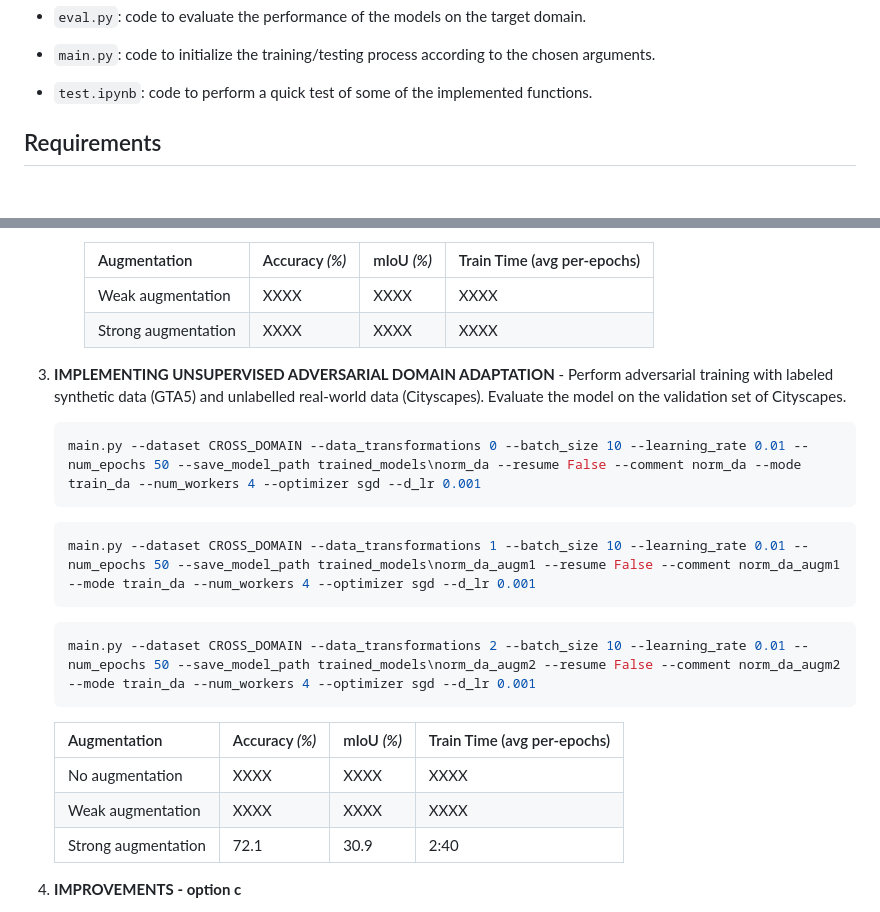
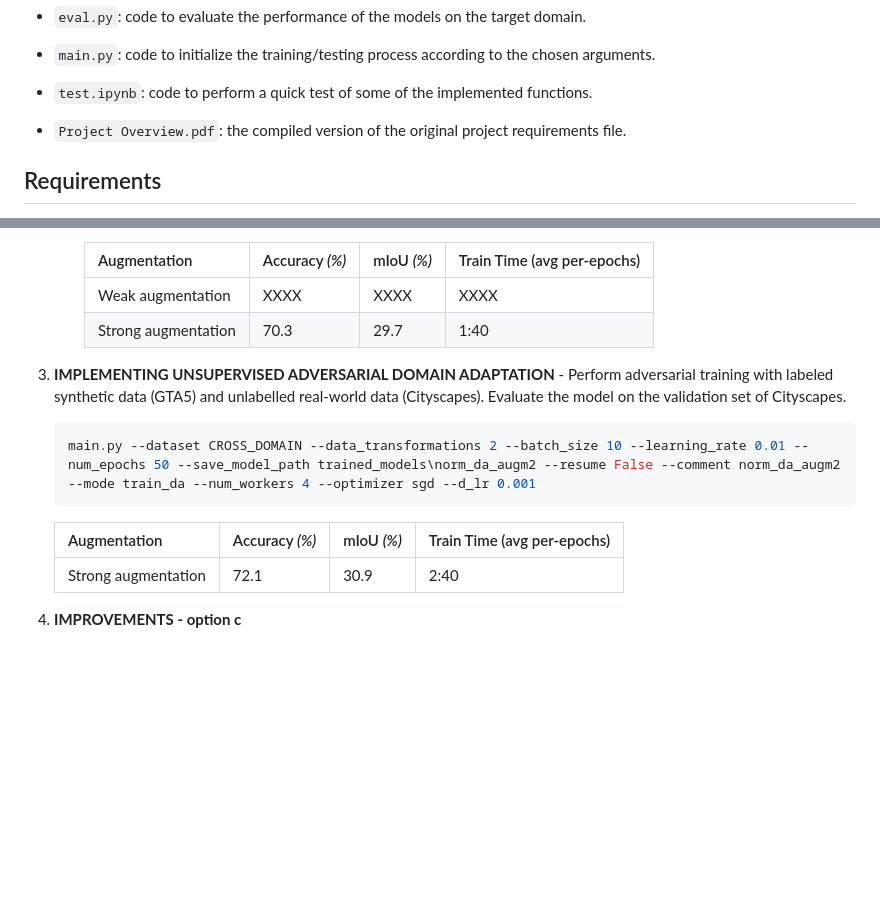
Before and after one commit to AChiabodo/AML_Semantic_DA, a Markdown page: README.md, 2 parts joined by grey strips. GitHub-like rendering; blank space fills up the shorter version.

````diff
--- a/README.md
+++ b/README.md
@@ -36,6 +36,7 @@ This repository contains the code of our project for the course "Advanced Machin
 - `eval.py`: code to evaluate the performance of the models on the target domain.
 - `main.py`: code to initialize the training/testing process according to the chosen arguments.
 - `test.ipynb`: code to perform a quick test of some of the implemented functions.
+- `Project Overview.pdf`: the compiled version of the original project requirements file.
 
 ## Requirements
 - The two datasets are not included in the repository, but they can be downloaded from [datasets_drive_link](https://drive.google.com/drive/u/0/folders/1iE8wJT7tuDOVjEBZ7A3tOPZmNdroqG1m).
@@ -94,18 +95,10 @@ This repository contains the code of our project for the course "Advanced Machin
       | Augmentation        | Accuracy _(%)_ | mIoU _(%)_ | Train Time (avg per-epochs) |
       |---------------------|----------------|------------|-----------------------------|
       | Weak augmentation   | XXXX           | XXXX       | XXXX                        |
-      | Strong augmentation | XXXX           | XXXX       | XXXX                        |
+      | Strong augmentation | 70.3           | 29.7       | 1:40                        |
 
 
 3. **IMPLEMENTING UNSUPERVISED ADVERSARIAL DOMAIN ADAPTATION** - Perform adversarial training with labeled synthetic data (GTA5) and unlabelled real-world data (Cityscapes). Evaluate the model on the validation set of Cityscapes.
-
-    ```bash
-    main.py --dataset CROSS_DOMAIN --data_transformations 0 --batch_size 10 --learning_rate 0.01 --num_epochs 50 --save_model_path trained_models\norm_da --resume False --comment norm_da --mode train_da --num_workers 4 --optimizer sgd --d_lr 0.001
-    ```
-
-    ```bash
-    main.py --dataset CROSS_DOMAIN --data_transformations 1 --batch_size 10 --learning_rate 0.01 --num_epochs 50 --save_model_path trained_models\norm_da_augm1 --resume False --comment norm_da_augm1 --mode train_da --num_workers 4 --optimizer sgd --d_lr 0.001
-    ```
 
     ```bash
     main.py --dataset CROSS_DOMAIN --data_transformations 2 --batch_size 10 --learning_rate 0.01 --num_epochs 50 --save_model_path trained_models\norm_da_augm2 --resume False --comment norm_da_augm2 --mode train_da --num_workers 4 --optimizer sgd --d_lr 0.001
@@ -113,8 +106,6 @@ This repository contains the code of our project for the course "Advanced Machin
 
     | Augmentation        | Accuracy _(%)_ | mIoU _(%)_ | Train Time (avg per-epochs) |
     |---------------------|----------------|------------|-----------------------------|
-    | No augmentation     | XXXX           | XXXX       | XXXX                        |
-    | Weak augmentation   | XXXX           | XXXX       | XXXX                        |
     | Strong augmentation | 72.1           | 30.9       | 2:40                        |
 
 
````
Also changed, not shown: other parts of README.md (+2 -2 lines), report.MD (deleted, +0 -9 lines).
